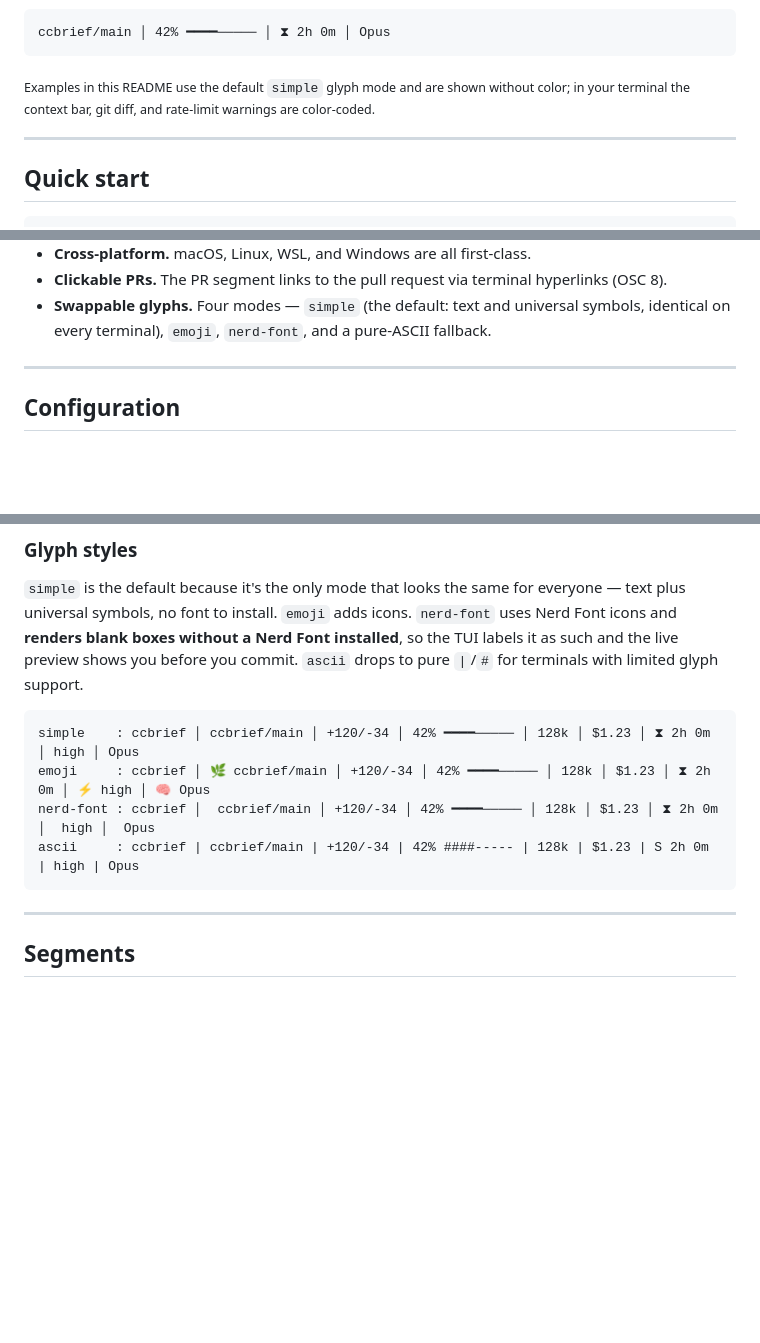
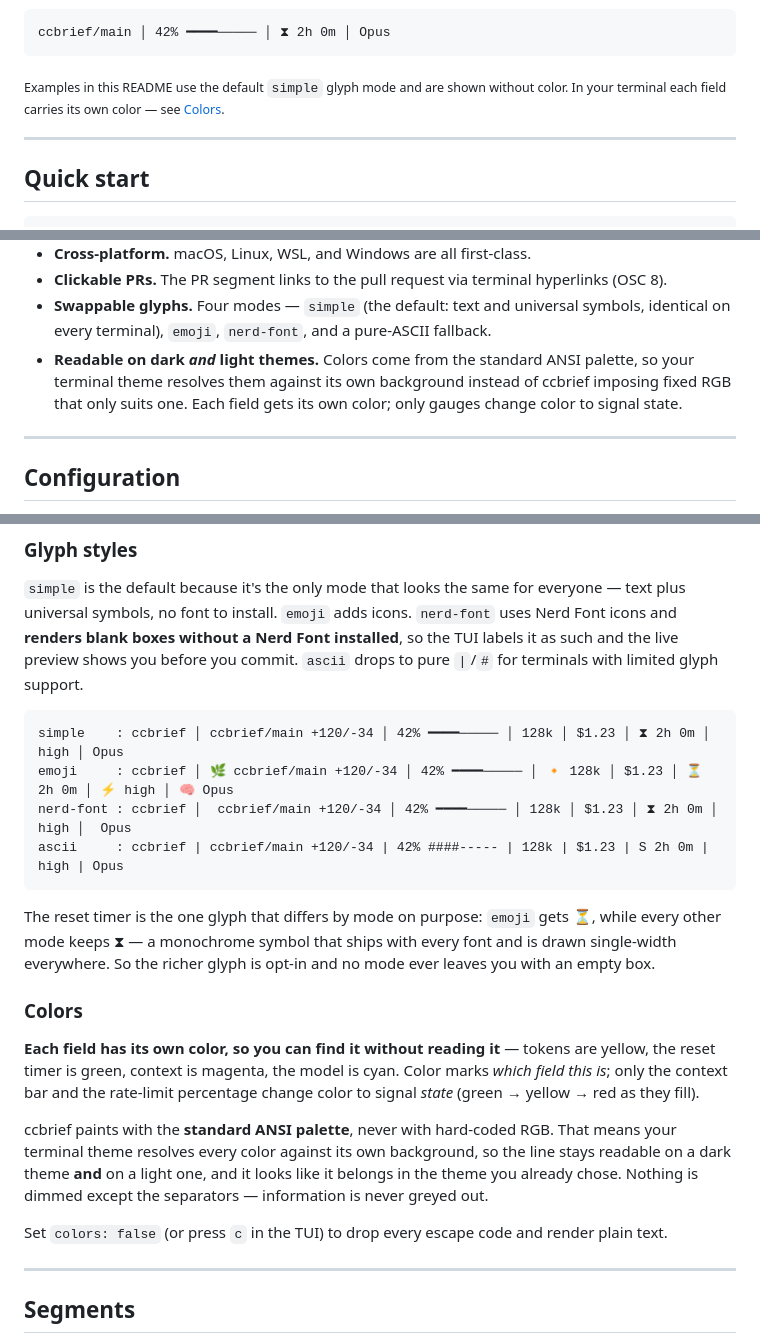
Before and after one commit to shehab267/ccbrief, a Markdown page: README.md, 3 parts joined by grey strips. GitHub-like rendering; blank space fills up the shorter version.

Commit message:
docs(readme): document the field-identity palette and its dark/light behaviour
The palette section described the old scheme (state-only colour, truecolor).
Adds a Colors section, corrects the emoji-mode example to the real output
(diamond on tokens, hourglass on the timer), and notes why the reset countdown
has no red state: it counts down to a reset, so the usage % is the warning.

````diff
--- a/README.md
+++ b/README.md
@@ -15,8 +15,8 @@ Node process that turns the session JSON Claude Code hands it into a tidy, color
 ccbrief/main │ 42% ━━━━───── │ ⧗ 2h 0m │ Opus
 ```
 
-<sub>Examples in this README use the default `simple` glyph mode and are shown without color; in your
-terminal the context bar, git diff, and rate-limit warnings are color-coded.</sub>
+<sub>Examples in this README use the default `simple` glyph mode and are shown without color. In your
+terminal each field carries its own color — see <a href="#colors">Colors</a>.</sub>
 
 ---
 
@@ -88,6 +88,9 @@ $1.23 │ ⧗ 2h 0m │ wk 3d 4h · 62% │ high │ Opus
 - **Clickable PRs.** The PR segment links to the pull request via terminal hyperlinks (OSC 8).
 - **Swappable glyphs.** Four modes — `simple` (the default: text and universal symbols, identical on
   every terminal), `emoji`, `nerd-font`, and a pure-ASCII fallback.
+- **Readable on dark *and* light themes.** Colors come from the standard ANSI palette, so your
+  terminal theme resolves them against its own background instead of ccbrief imposing fixed RGB that
+  only suits one. Each field gets its own color; only gauges change color to signal state.
 
 ---
 
@@ -134,11 +137,29 @@ preview shows you before you commit. `ascii` drops to pure `|`/`#` for terminals
 support.
 
 ```
-simple    : ccbrief │ ccbrief/main │ +120/-34 │ 42% ━━━━───── │ 128k │ $1.23 │ ⧗ 2h 0m │ high │ Opus
-emoji     : ccbrief │ 🌿 ccbrief/main │ +120/-34 │ 42% ━━━━───── │ 128k │ $1.23 │ ⧗ 2h 0m │ ⚡ high │ 🧠 Opus
-nerd-font : ccbrief │  ccbrief/main │ +120/-34 │ 42% ━━━━───── │ 128k │ $1.23 │ ⧗ 2h 0m │  high │  Opus
-ascii     : ccbrief | ccbrief/main | +120/-34 | 42% ####----- | 128k | $1.23 | S 2h 0m | high | Opus
+simple    : ccbrief │ ccbrief/main +120/-34 │ 42% ━━━━───── │ 128k │ $1.23 │ ⧗ 2h 0m │ high │ Opus
+emoji     : ccbrief │ 🌿 ccbrief/main +120/-34 │ 42% ━━━━───── │ 🔸 128k │ $1.23 │ ⏳ 2h 0m │ ⚡ high │ 🧠 Opus
+nerd-font : ccbrief │  ccbrief/main +120/-34 │ 42% ━━━━───── │ 128k │ $1.23 │ ⧗ 2h 0m │  high │  Opus
+ascii     : ccbrief | ccbrief/main +120/-34 | 42% ####----- | 128k | $1.23 | S 2h 0m | high | Opus
 ```
+
+The reset timer is the one glyph that differs by mode on purpose: `emoji` gets ⏳, while every other
+mode keeps ⧗ — a monochrome symbol that ships with every font and is drawn single-width everywhere.
+So the richer glyph is opt-in and no mode ever leaves you with an empty box.
+
+### Colors
+
+**Each field has its own color, so you can find it without reading it** — tokens are yellow, the
+reset timer is green, context is magenta, the model is cyan. Color marks *which field this is*;
+only the context bar and the rate-limit percentage change color to signal *state* (green → yellow →
+red as they fill).
+
+ccbrief paints with the **standard ANSI palette**, never with hard-coded RGB. That means your
+terminal theme resolves every color against its own background, so the line stays readable on a dark
+theme **and** on a light one, and it looks like it belongs in the theme you already chose. Nothing is
+dimmed except the separators — information is never greyed out.
+
+Set `colors: false` (or press `c` in the TUI) to drop every escape code and render plain text.
 
 ---
 
````
Also changed, not shown: other parts of README.md (+1 -1 lines).
